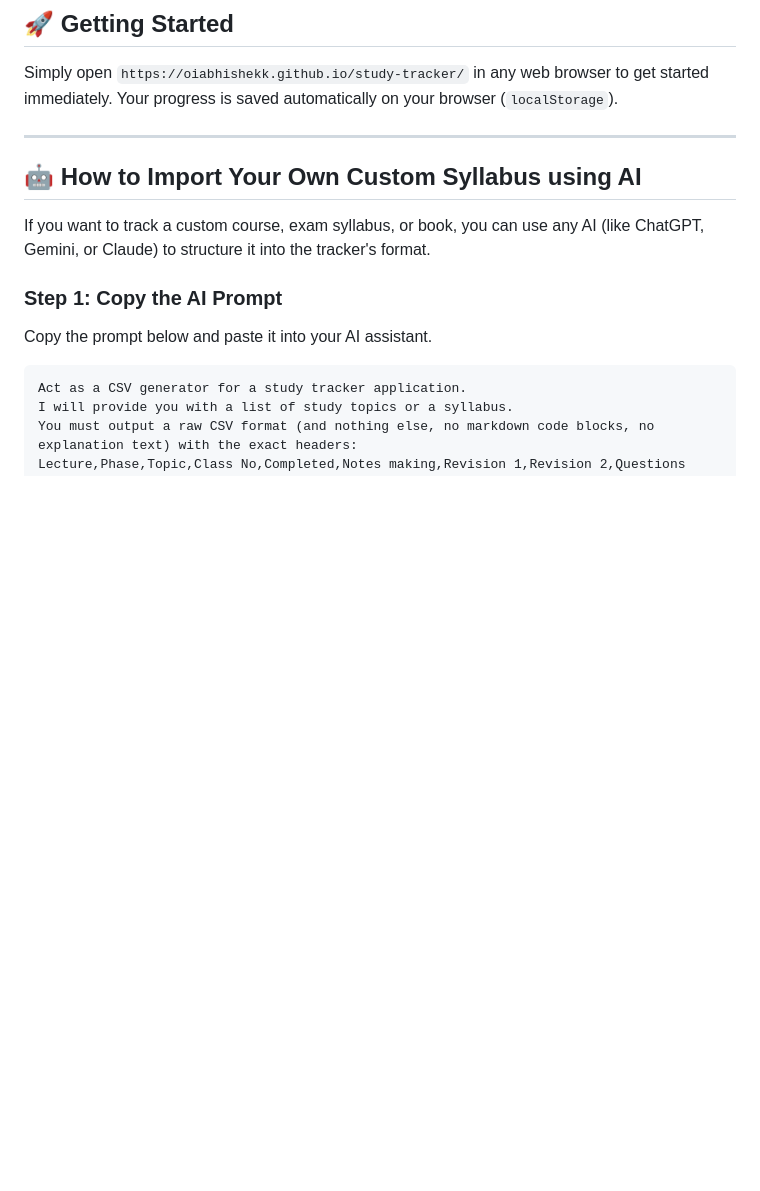
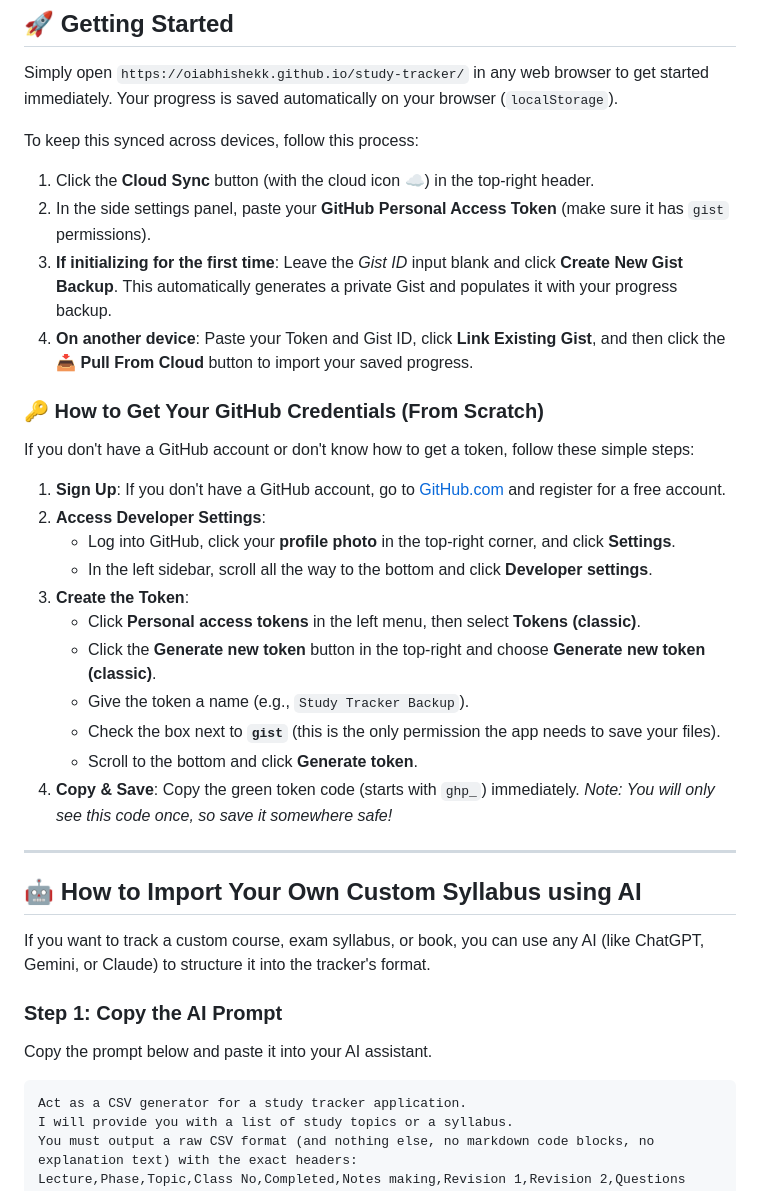
Before and after one commit to oiabhishekk/study-tracker, a Markdown page: README.md, the part around the change. GitHub-like rendering; blank space fills up the shorter version.

Commit message:
docs: add instructions for setting up GitHub Gist cloud synchronization

```diff
--- a/README.md
+++ b/README.md
@@ -9,6 +9,28 @@ Featuring visual dashboard analytics, a local-first architecture, CSV Import/Exp
 ## 🚀 Getting Started
 
 Simply open `https://oiabhishekk.github.io/study-tracker/` in any web browser to get started immediately. Your progress is saved automatically on your browser (`localStorage`).
+
+To keep this synced across devices, follow this process:
+1. Click the **Cloud Sync** button (with the cloud icon ☁️) in the top-right header.
+2. In the side settings panel, paste your **GitHub Personal Access Token** (make sure it has `gist` permissions).
+3. **If initializing for the first time**: Leave the *Gist ID* input blank and click **Create New Gist Backup**. This automatically generates a private Gist and populates it with your progress backup.
+4. **On another device**: Paste your Token and Gist ID, click **Link Existing Gist**, and then click the 📥 **Pull From Cloud** button to import your saved progress.
+
+### 🔑 How to Get Your GitHub Credentials (From Scratch)
+
+If you don't have a GitHub account or don't know how to get a token, follow these simple steps:
+
+1. **Sign Up**: If you don't have a GitHub account, go to [GitHub.com](https://github.com/) and register for a free account.
+2. **Access Developer Settings**:
+   - Log into GitHub, click your **profile photo** in the top-right corner, and click **Settings**.
+   - In the left sidebar, scroll all the way to the bottom and click **Developer settings**.
+3. **Create the Token**:
+   - Click **Personal access tokens** in the left menu, then select **Tokens (classic)**.
+   - Click the **Generate new token** button in the top-right and choose **Generate new token (classic)**.
+   - Give the token a name (e.g., `Study Tracker Backup`).
+   - Check the box next to **`gist`** (this is the only permission the app needs to save your files).
+   - Scroll to the bottom and click **Generate token**.
+4. **Copy & Save**: Copy the green token code (starts with `ghp_`) immediately. *Note: You will only see this code once, so save it somewhere safe!*
 
 ---
 
```
